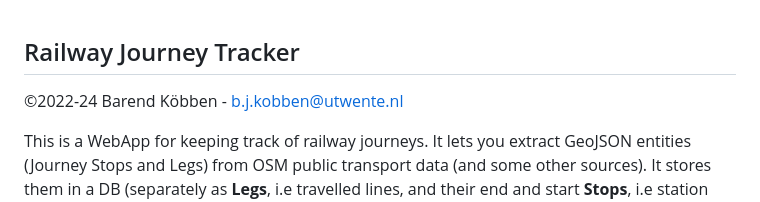
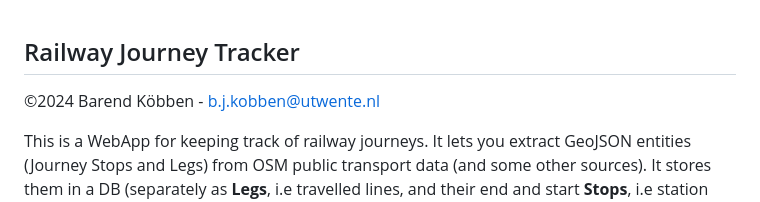
Before and after one commit to kobben/railwayjourneytracker, a Markdown page: README.md, the part around the change. GitHub-like rendering.

Commit message:
v1.4 Oct 2024

```diff
--- a/README.md
+++ b/README.md
@@ -1,6 +1,6 @@
 ## Railway Journey Tracker
 
-©2022-24 Barend Köbben - <a href="mailto:b.j.kobben@utwente.nl">b.j.kobben@utwente.nl</a>
+©2024 Barend Köbben - <a href="mailto:b.j.kobben@utwente.nl">b.j.kobben@utwente.nl</a>
 
 This is a WebApp for keeping track of railway journeys. It lets you extract GeoJSON entities
 (Journey Stops and Legs) from OSM public transport data (and some other sources).
```
